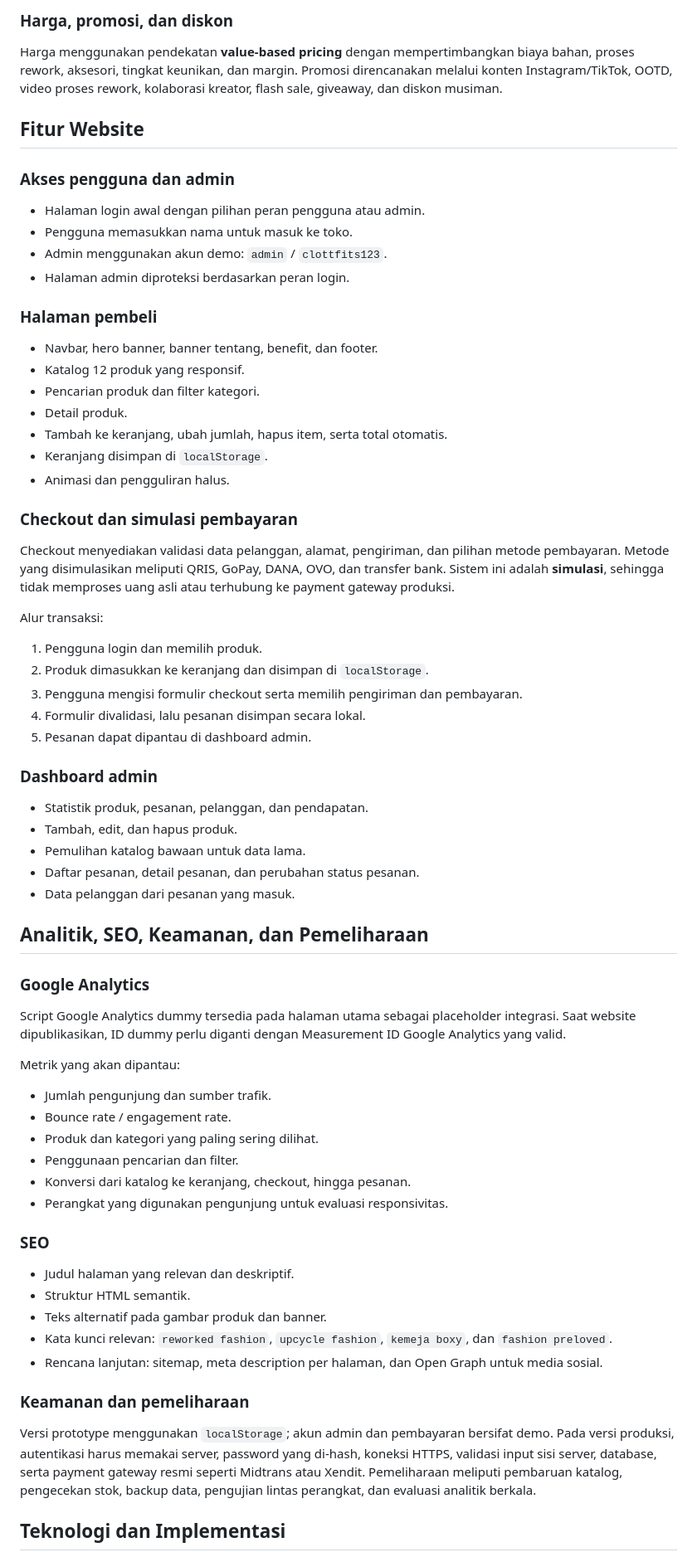
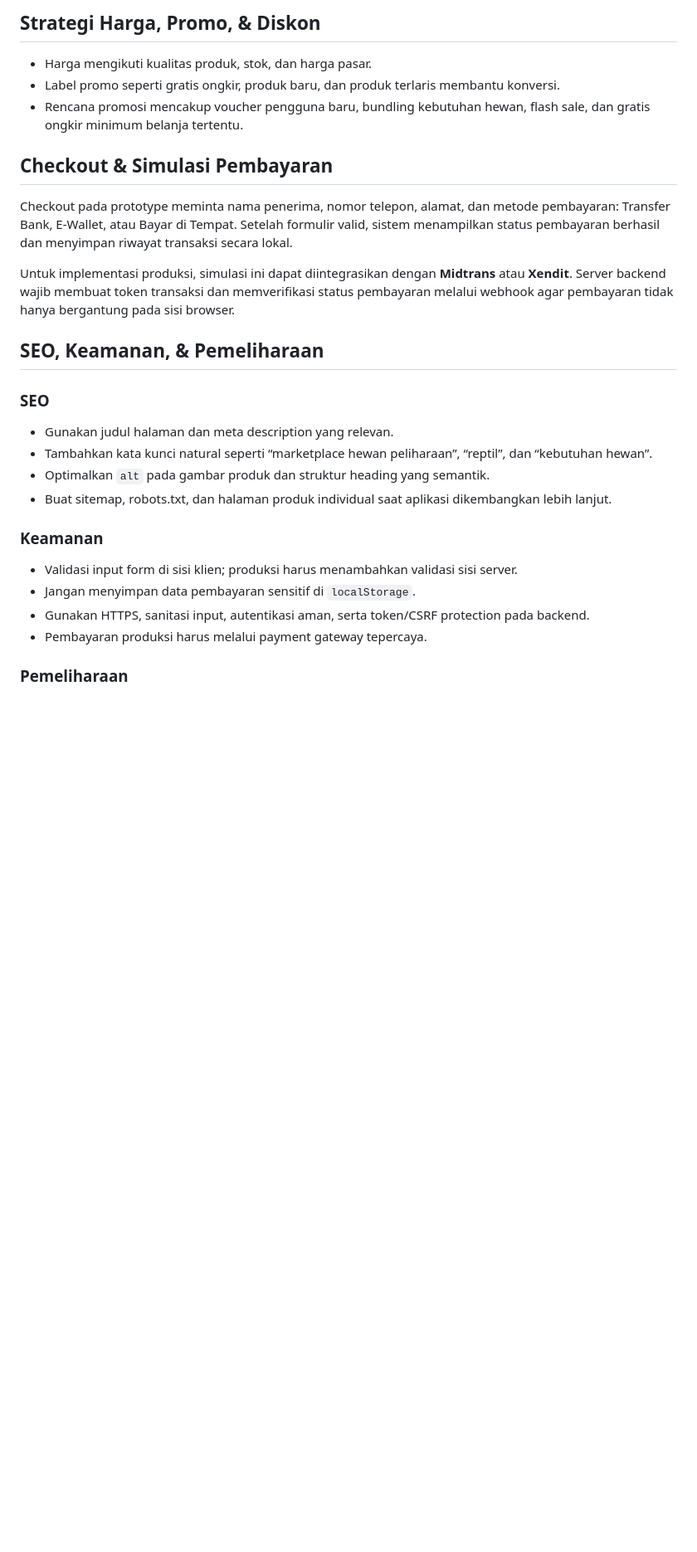
Before and after one commit to hafidzraza99-max/ZOORA-Tempest, a Markdown page: README.md, the part around one of its changes. Shown at 83% size. Drawn GitHub-style; blank space fills up the shorter version.

```diff
--- a/README.md
+++ b/README.md
@@ -52,73 +66,31 @@ Foto produk berada di folder `image/` dan dinamai konsisten dari `produk-01.jpeg
 
-### Harga, promosi, dan diskon
+## Strategi Harga, Promo, & Diskon
 
-Harga menggunakan pendekatan **value-based pricing** dengan mempertimbangkan biaya bahan, proses rework, aksesori, tingkat keunikan, dan margin. Promosi direncanakan melalui konten Instagram/TikTok, OOTD, video proses rework, kolaborasi kreator, flash sale, giveaway, dan diskon musiman.
+- Harga mengikuti kualitas produk, stok, dan harga pasar.
+- Label promo seperti gratis ongkir, produk baru, dan produk terlaris membantu konversi.
+- Rencana promosi mencakup voucher pengguna baru, bundling kebutuhan hewan, flash sale, dan gratis ongkir minimum belanja tertentu.
 
-## Fitur Website
+## Checkout & Simulasi Pembayaran
 
-### Akses pengguna dan admin
+Checkout pada prototype meminta nama penerima, nomor telepon, alamat, dan metode pembayaran: Transfer Bank, E-Wallet, atau Bayar di Tempat. Setelah formulir valid, sistem menampilkan status pembayaran berhasil dan menyimpan riwayat transaksi secara lokal.
 
-- Halaman login awal dengan pilihan peran pengguna atau admin.
-- Pengguna memasukkan nama untuk masuk ke toko.
-- Admin menggunakan akun demo: `admin` / `clottfits123`.
-- Halaman admin diproteksi berdasarkan peran login.
+Untuk implementasi produksi, simulasi ini dapat diintegrasikan dengan **Midtrans** atau **Xendit**. Server backend wajib membuat token transaksi dan memverifikasi status pembayaran melalui webhook agar pembayaran tidak hanya bergantung pada sisi browser.
 
-### Halaman pembeli
-
-- Navbar, hero banner, banner tentang, benefit, dan footer.
-- Katalog 12 produk yang responsif.
-- Pencarian produk dan filter kategori.
-- Detail produk.
-- Tambah ke keranjang, ubah jumlah, hapus item, serta total otomatis.
-- Keranjang disimpan di `localStorage`.
-- Animasi dan pengguliran halus.
-
-### Checkout dan simulasi pembayaran
-
-Checkout menyediakan validasi data pelanggan, alamat, pengiriman, dan pilihan metode pembayaran. Metode yang disimulasikan meliputi QRIS, GoPay, DANA, OVO, dan transfer bank. Sistem ini adalah **simulasi**, sehingga tidak memproses uang asli atau terhubung ke payment gateway produksi.
-
-Alur transaksi:
-
-1. Pengguna login dan memilih produk.
-2. Produk dimasukkan ke keranjang dan disimpan di `localStorage`.
-3. Pengguna mengisi formulir checkout serta memilih pengiriman dan pembayaran.
-4. Formulir divalidasi, lalu pesanan disimpan secara lokal.
-5. Pesanan dapat dipantau di dashboard admin.
-
-### Dashboard admin
-
-- Statistik produk, pesanan, pelanggan, dan pendapatan.
-- Tambah, edit, dan hapus produk.
-- Pemulihan katalog bawaan untuk data lama.
-- Daftar pesanan, detail pesanan, dan perubahan status pesanan.
-- Data pelanggan dari pesanan yang masuk.
-
-## Analitik, SEO, Keamanan, dan Pemeliharaan
-
-### Google Analytics
-
-Script Google Analytics dummy tersedia pada halaman utama sebagai placeholder integrasi. Saat website dipublikasikan, ID dummy perlu diganti dengan Measurement ID Google Analytics yang valid.
-
-Metrik yang akan dipantau:
-
-- Jumlah pengunjung dan sumber trafik.
-- Bounce rate / engagement rate.
-- Produk dan kategori yang paling sering dilihat.
-- Penggunaan pencarian dan filter.
-- Konversi dari katalog ke keranjang, checkout, hingga pesanan.
-- Perangkat yang digunakan pengunjung untuk evaluasi responsivitas.
+## SEO, Keamanan, & Pemeliharaan
 
 ### SEO
 
-- Judul halaman yang relevan dan deskriptif.
-- Struktur HTML semantik.
-- Teks alternatif pada gambar produk dan banner.
-- Kata kunci relevan: `reworked fashion`, `upcycle fashion`, `kemeja boxy`, dan `fashion preloved`.
-- Rencana lanjutan: sitemap, meta description per halaman, dan Open Graph untuk media sosial.
+- Gunakan judul halaman dan meta description yang relevan.
+- Tambahkan kata kunci natural seperti “marketplace hewan peliharaan”, “reptil”, dan “kebutuhan hewan”.
+- Optimalkan `alt` pada gambar produk dan struktur heading yang semantik.
+- Buat sitemap, robots.txt, dan halaman produk individual saat aplikasi dikembangkan lebih lanjut.
 
-### Keamanan dan pemeliharaan
+### Keamanan
 
-Versi prototype menggunakan `localStorage`; akun admin dan pembayaran bersifat demo. Pada versi produksi, autentikasi harus memakai server, password yang di-hash, koneksi HTTPS, validasi input sisi server, database, serta payment gateway resmi seperti Midtrans atau Xendit. Pemeliharaan meliputi pembaruan katalog, pengecekan stok, backup data, pengujian lintas perangkat, dan evaluasi analitik berkala.
+- Validasi input form di sisi klien; produksi harus menambahkan validasi sisi server.
+- Jangan menyimpan data pembayaran sensitif di `localStorage`.
+- Gunakan HTTPS, sanitasi input, autentikasi aman, serta token/CSRF protection pada backend.
+- Pembayaran produksi harus melalui payment gateway tepercaya.
 
-## Teknologi dan Implementasi
+### Pemeliharaan
 
```
Also changed, not shown: other parts of README.md (+87 -69 lines).
